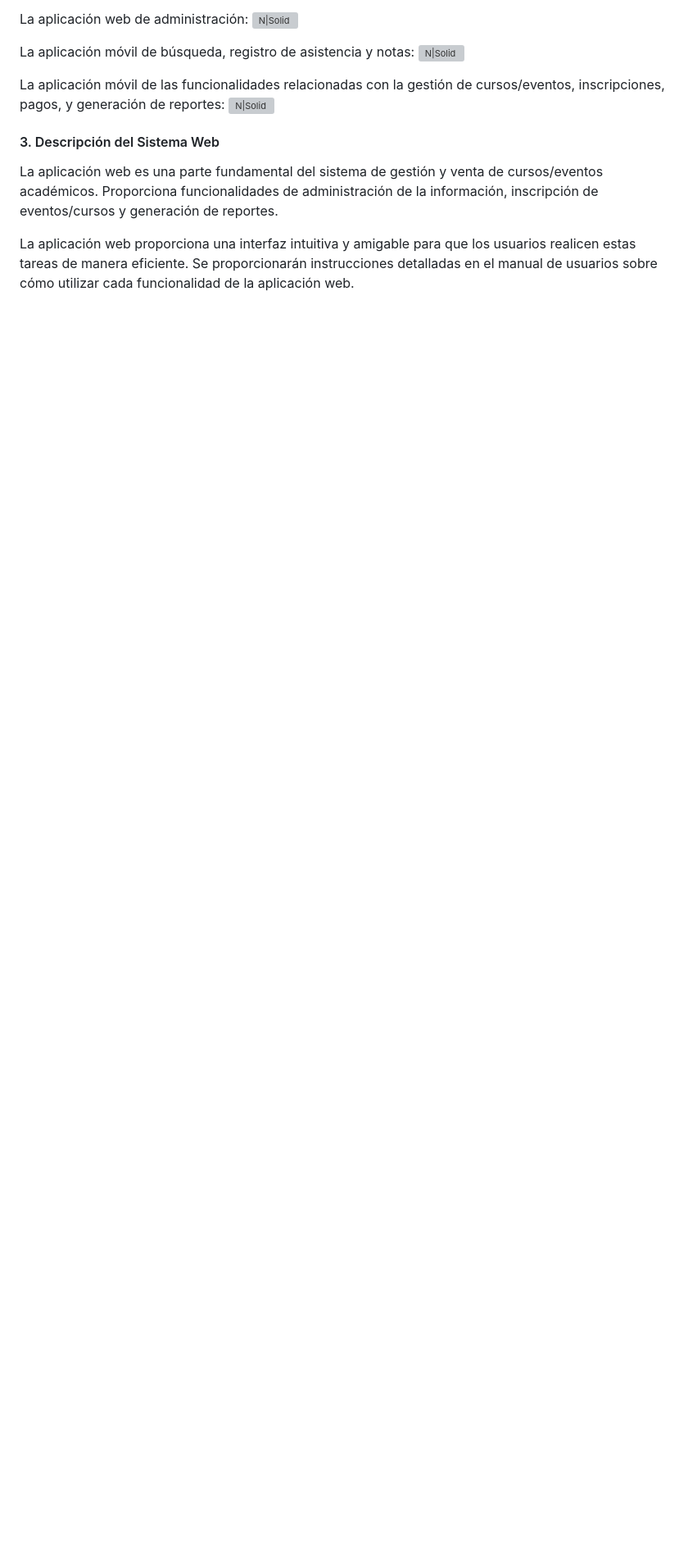
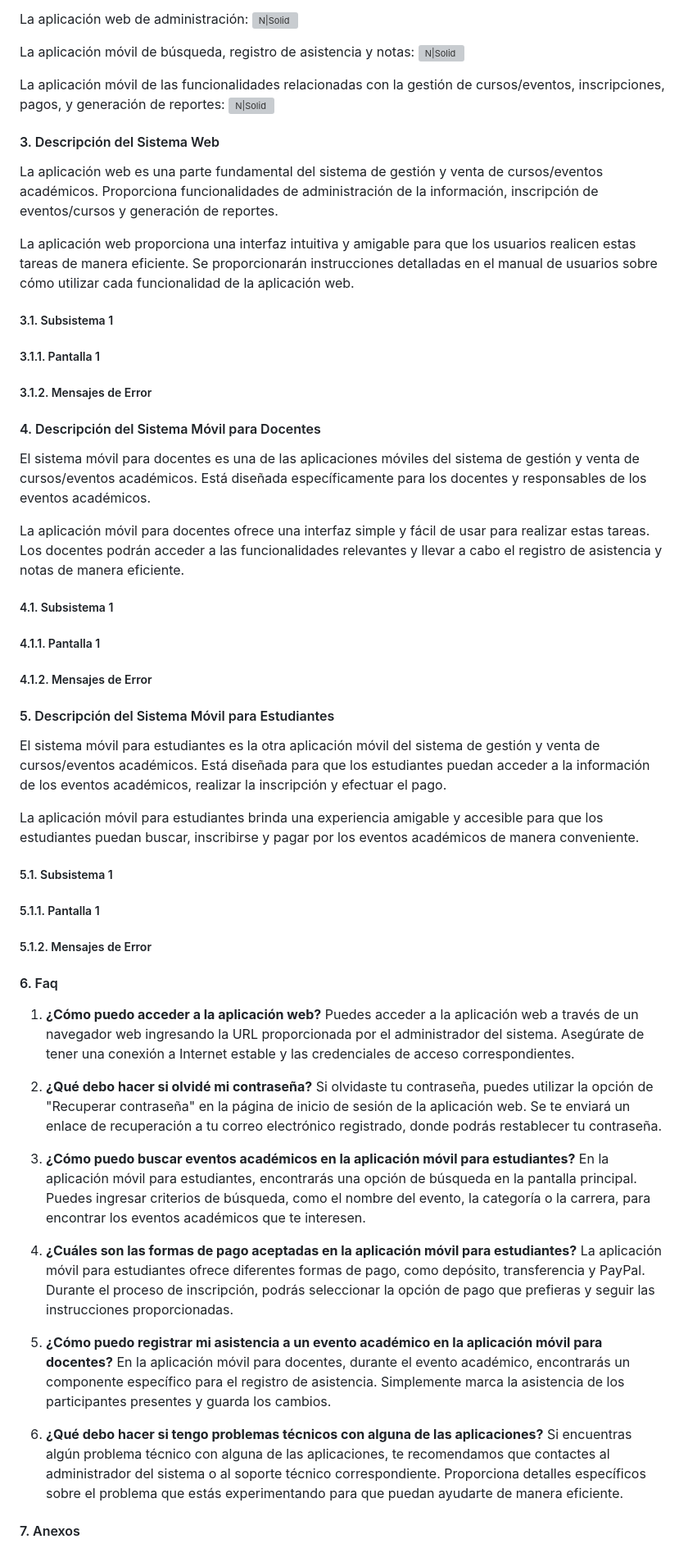
Before and after one commit to xHakris/Proyecto-DAS, a Markdown page: docs/userManual.md, the part around the change. Shown: that part at 82% size. GitHub-like rendering; blank space fills up the shorter version; grey boxes are pictures that could not be loaded.

Commit message:
SD-36 part of manual added

```diff
--- a/docs/userManual.md
+++ b/docs/userManual.md
@@ -88,3 +88,41 @@ La aplicación móvil de las funcionalidades relacionadas con la gestión de cur
 La aplicación web es una parte fundamental del sistema de gestión y venta de cursos/eventos académicos. Proporciona funcionalidades de administración de la información, inscripción de eventos/cursos y generación de reportes.
 
 La aplicación web proporciona una interfaz intuitiva y amigable para que los usuarios realicen estas tareas de manera eficiente. Se proporcionarán instrucciones detalladas en el manual de usuarios sobre cómo utilizar cada funcionalidad de la aplicación web.
+##### 3.1. Subsistema 1
+##### 3.1.1. Pantalla 1
+##### 3.1.2. Mensajes de Error
+#### 4. Descripción del Sistema Móvil para Docentes
+El sistema móvil para docentes es una de las aplicaciones móviles del sistema de gestión y venta de cursos/eventos académicos. Está diseñada específicamente para los docentes y responsables de los eventos académicos.
+
+La aplicación móvil para docentes ofrece una interfaz simple y fácil de usar para realizar estas tareas. Los docentes podrán acceder a las funcionalidades relevantes y llevar a cabo el registro de asistencia y notas de manera eficiente.
+##### 4.1. Subsistema 1
+##### 4.1.1. Pantalla 1
+##### 4.1.2. Mensajes de Error
+#### 5. Descripción del Sistema Móvil para Estudiantes
+El sistema móvil para estudiantes es la otra aplicación móvil del sistema de gestión y venta de cursos/eventos académicos. Está diseñada para que los estudiantes puedan acceder a la información de los eventos académicos, realizar la inscripción y efectuar el pago.
+
+La aplicación móvil para estudiantes brinda una experiencia amigable y accesible para que los estudiantes puedan buscar, inscribirse y pagar por los eventos académicos de manera conveniente.
+##### 5.1. Subsistema 1
+##### 5.1.1. Pantalla 1
+##### 5.1.2. Mensajes de Error
+#### 6. Faq
+
+1. **¿Cómo puedo acceder a la aplicación web?**
+Puedes acceder a la aplicación web a través de un navegador web ingresando la URL proporcionada por el administrador del sistema. Asegúrate de tener una conexión a Internet estable y las credenciales de acceso correspondientes.
+
+2. **¿Qué debo hacer si olvidé mi contraseña?**
+Si olvidaste tu contraseña, puedes utilizar la opción de "Recuperar contraseña" en la página de inicio de sesión de la aplicación web. Se te enviará un enlace de recuperación a tu correo electrónico registrado, donde podrás restablecer tu contraseña.
+
+3. **¿Cómo puedo buscar eventos académicos en la aplicación móvil para estudiantes?**
+En la aplicación móvil para estudiantes, encontrarás una opción de búsqueda en la pantalla principal. Puedes ingresar criterios de búsqueda, como el nombre del evento, la categoría o la carrera, para encontrar los eventos académicos que te interesen.
+
+4. **¿Cuáles son las formas de pago aceptadas en la aplicación móvil para estudiantes?**
+La aplicación móvil para estudiantes ofrece diferentes formas de pago, como depósito, transferencia y PayPal. Durante el proceso de inscripción, podrás seleccionar la opción de pago que prefieras y seguir las instrucciones proporcionadas.
+
+5. **¿Cómo puedo registrar mi asistencia a un evento académico en la aplicación móvil para docentes?**
+En la aplicación móvil para docentes, durante el evento académico, encontrarás un componente específico para el registro de asistencia. Simplemente marca la asistencia de los participantes presentes y guarda los cambios.
+
+6. **¿Qué debo hacer si tengo problemas técnicos con alguna de las aplicaciones?**
+Si encuentras algún problema técnico con alguna de las aplicaciones, te recomendamos que contactes al administrador del sistema o al soporte técnico correspondiente. Proporciona detalles específicos sobre el problema que estás experimentando para que puedan ayudarte de manera eficiente.
+
+#### 7. Anexos
```
